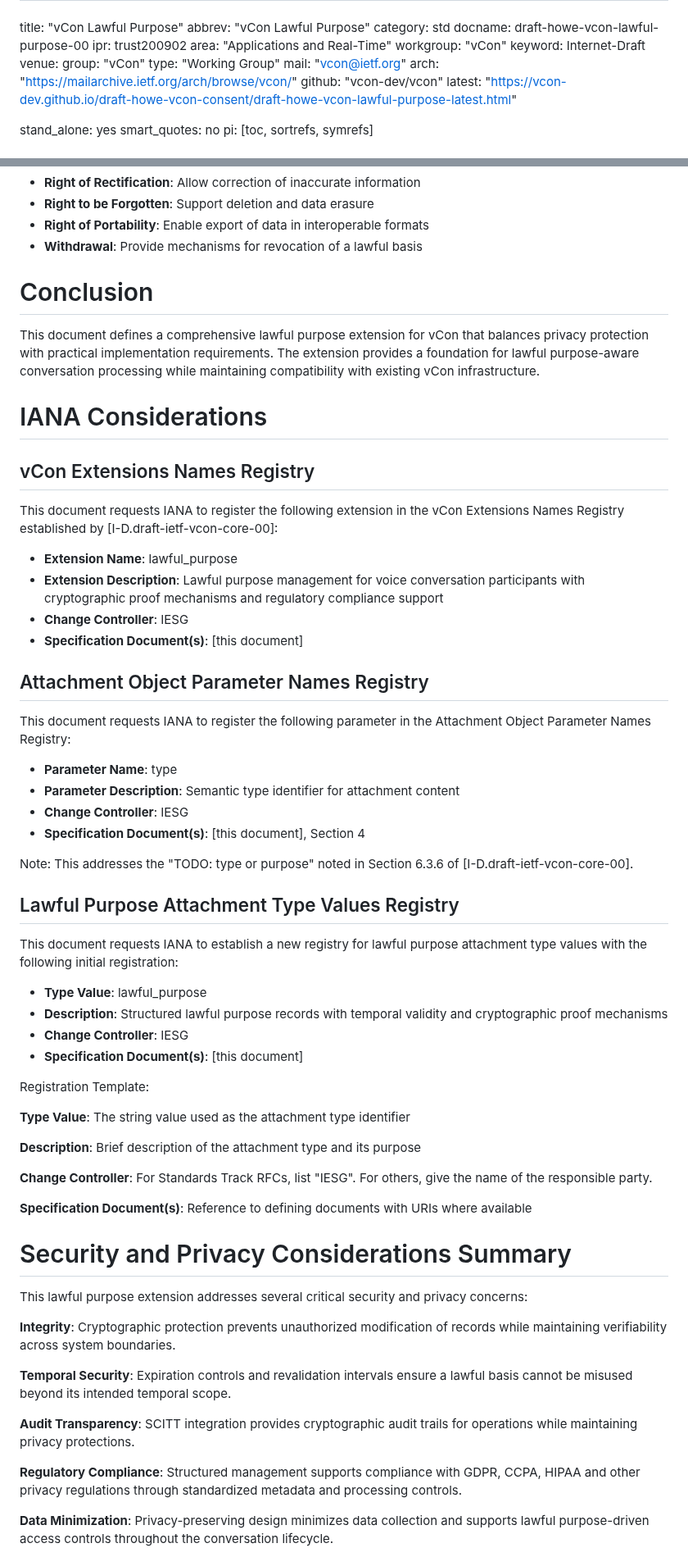
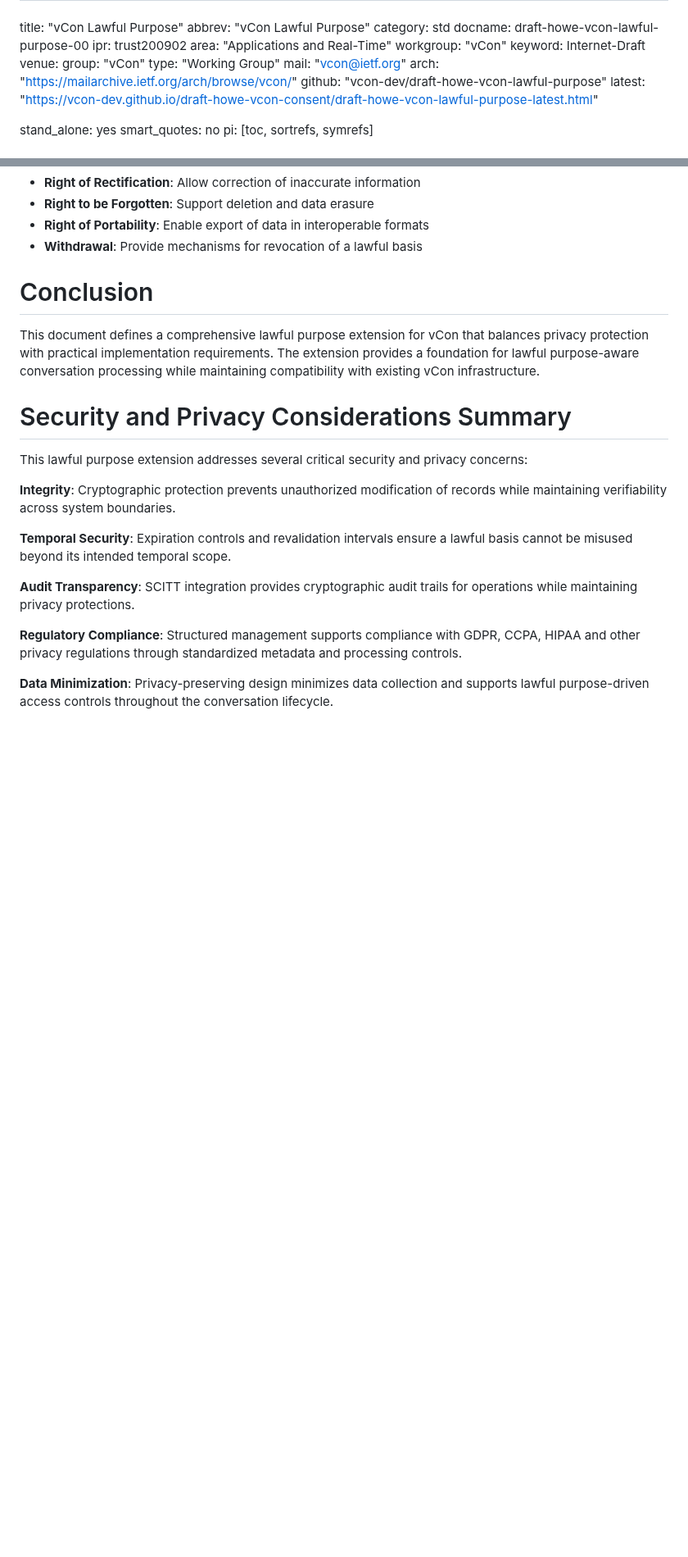
Before and after one commit to vcon-dev/draft-howe-vcon-lawful-purpose, a Markdown page: draft-howe-vcon-lawful-purpose.md, 2 parts joined by grey strips. Shown at 82% size. GitHub-like rendering; blank space fills up the shorter version.

```diff
--- a/draft-howe-vcon-lawful-purpose.md
+++ b/draft-howe-vcon-lawful-purpose.md
@@ -12,7 +12,7 @@ venue:
   type: "Working Group"
   mail: "vcon@ietf.org"
   arch: "https://mailarchive.ietf.org/arch/browse/vcon/"
-  github: "vcon-dev/vcon"
+  github: "vcon-dev/draft-howe-vcon-lawful-purpose"
   latest: "https://vcon-dev.github.io/draft-howe-vcon-consent/draft-howe-vcon-lawful-purpose-latest.html"
 
 stand_alone: yes
@@ -491,48 +498,6 @@ Implementations MUST support data subject rights including:
 
 This document defines a comprehensive lawful purpose extension for vCon that balances privacy protection with practical implementation requirements. The extension provides a foundation for lawful purpose-aware conversation processing while maintaining compatibility with existing vCon infrastructure.
 
-# IANA Considerations
-
-## vCon Extensions Names Registry
-
-This document requests IANA to register the following extension in the vCon Extensions Names Registry established by [I-D.draft-ietf-vcon-core-00]:
-
-- **Extension Name**: lawful_purpose
-- **Extension Description**: Lawful purpose management for voice conversation participants with cryptographic proof mechanisms and regulatory compliance support
-- **Change Controller**: IESG
-- **Specification Document(s)**: [this document]
-
-## Attachment Object Parameter Names Registry
-
-This document requests IANA to register the following parameter in the Attachment Object Parameter Names Registry:
-
-- **Parameter Name**: type
-- **Parameter Description**: Semantic type identifier for attachment content
-- **Change Controller**: IESG
-- **Specification Document(s)**: [this document], Section 4
-
-Note: This addresses the "TODO: type or purpose" noted in Section 6.3.6 of [I-D.draft-ietf-vcon-core-00].
-
-## Lawful Purpose Attachment Type Values Registry
-
-This document requests IANA to establish a new registry for lawful purpose attachment type values with the following initial registration:
-
-- **Type Value**: lawful_purpose
-- **Description**: Structured lawful purpose records with temporal validity and cryptographic proof mechanisms
-- **Change Controller**: IESG
-- **Specification Document(s)**: [this document]
-
-Registration Template:
-
-**Type Value**: The string value used as the attachment type identifier
-
-**Description**: Brief description of the attachment type and its purpose
-
-**Change Controller**: For Standards Track RFCs, list "IESG". For others, give the name of the responsible party.
-
-**Specification Document(s)**: Reference to defining documents with URIs where available
-
-
 # Security and Privacy Considerations Summary
 
 This lawful purpose extension addresses several critical security and privacy concerns:
```
Also changed, not shown: other parts of draft-howe-vcon-lawful-purpose.md (+73 -7 lines), README.md (added, +32 -0 lines).
